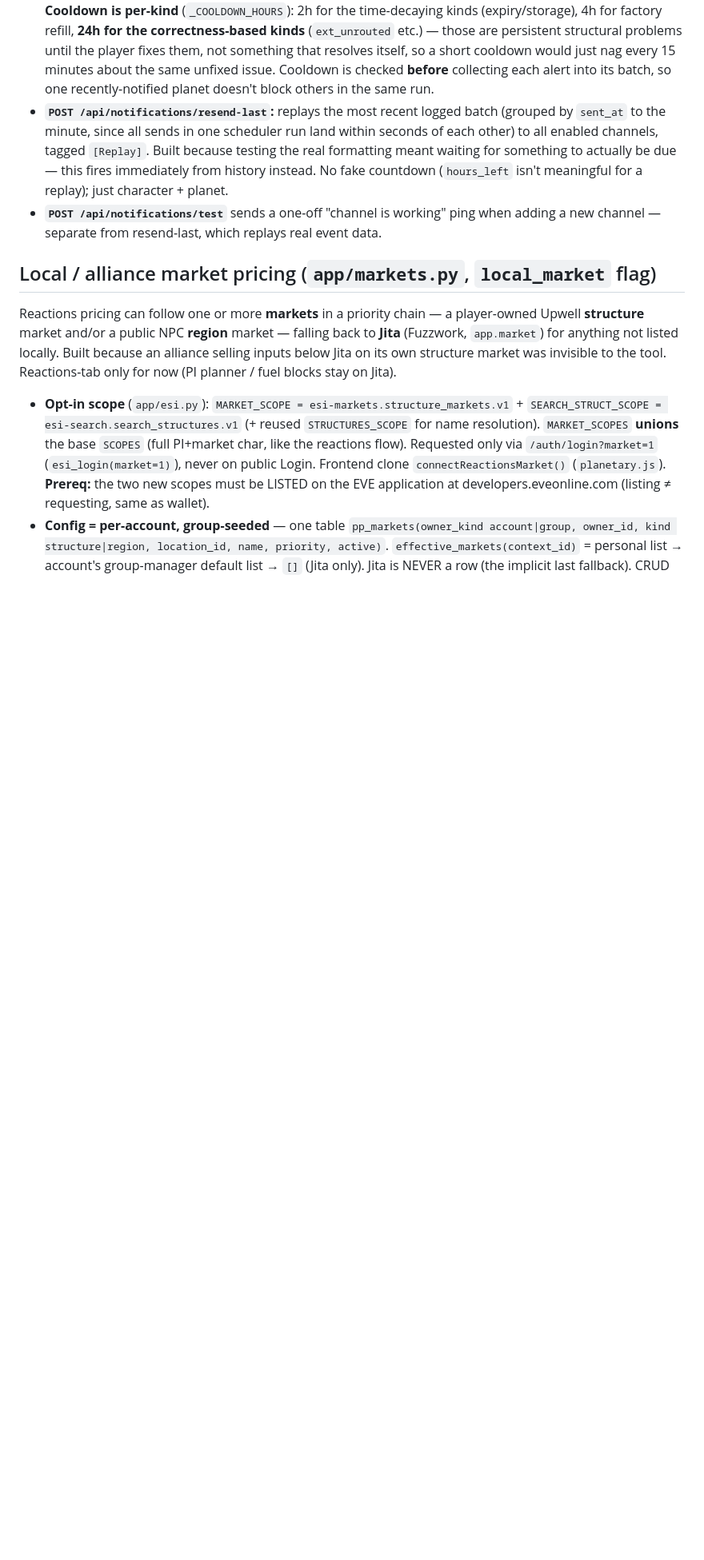
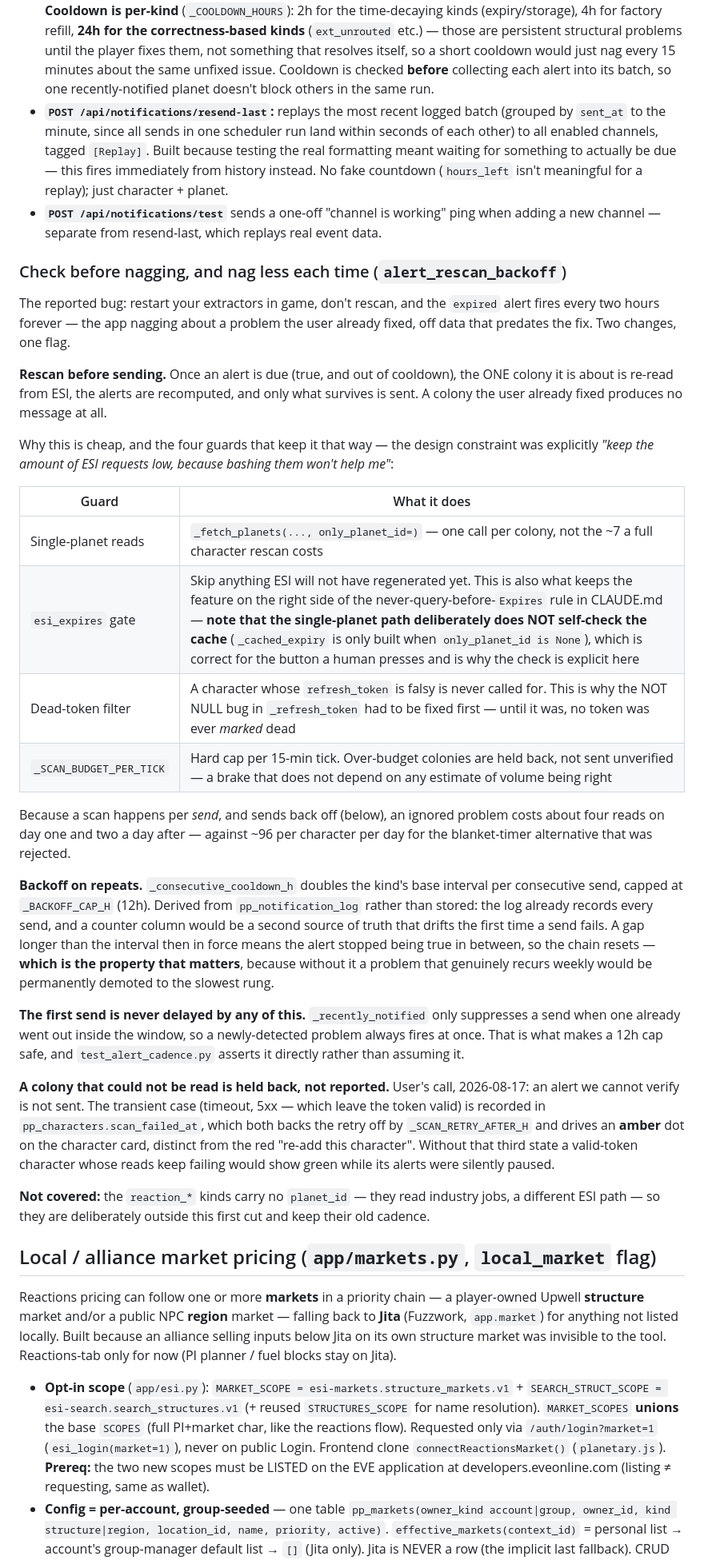
Before and after one commit to fredrik84/eve-pi-planner, a Markdown page: docs/platform.md, the part around one of its changes. Shown at 80% size. GitHub-like rendering; blank space fills up the shorter version.

Commit message:
docs: write down how the alert rescan keeps ESI load bounded, and what is deliberately left for a second cut
Co-Authored-By: Claude Opus 5 <noreply@anthropic.com>

```diff
--- a/docs/platform.md
+++ b/docs/platform.md
@@ -156,6 +162,51 @@ math, no ESI calls, so it runs freely between rescans. Settings/prefs/log are pe
   countdown (`hours_left` isn't meaningful for a replay); just character + planet.
 - **`POST /api/notifications/test`** sends a one-off "channel is working" ping when adding a new
   channel — separate from resend-last, which replays real event data.
+
+### Check before nagging, and nag less each time (`alert_rescan_backoff`)
+
+The reported bug: restart your extractors in game, don't rescan, and the `expired` alert fires
+every two hours forever — the app nagging about a problem the user already fixed, off data that
+predates the fix. Two changes, one flag.
+
+**Rescan before sending.** Once an alert is due (true, and out of cooldown), the ONE colony it is
+about is re-read from ESI, the alerts are recomputed, and only what survives is sent. A colony the
+user already fixed produces no message at all.
+
+Why this is cheap, and the four guards that keep it that way — the design constraint was explicitly
+*"keep the amount of ESI requests low, because bashing them won't help me"*:
+
+| Guard | What it does |
+|---|---|
+| Single-planet reads | `_fetch_planets(..., only_planet_id=)` — one call per colony, not the ~7 a full character rescan costs |
+| `esi_expires` gate | Skip anything ESI will not have regenerated yet. This is also what keeps the feature on the right side of the never-query-before-`Expires` rule in CLAUDE.md — **note that the single-planet path deliberately does NOT self-check the cache** (`_cached_expiry` is only built when `only_planet_id is None`), which is correct for the button a human presses and is why the check is explicit here |
+| Dead-token filter | A character whose `refresh_token` is falsy is never called for. This is why the NOT NULL bug in `_refresh_token` had to be fixed first — until it was, no token was ever *marked* dead |
+| `_SCAN_BUDGET_PER_TICK` | Hard cap per 15-min tick. Over-budget colonies are held back, not sent unverified — a brake that does not depend on any estimate of volume being right |
+
+Because a scan happens per *send*, and sends back off (below), an ignored problem costs about four
+reads on day one and two a day after — against ~96 per character per day for the blanket-timer
+alternative that was rejected.
+
+**Backoff on repeats.** `_consecutive_cooldown_h` doubles the kind's base interval per consecutive
+send, capped at `_BACKOFF_CAP_H` (12h). Derived from `pp_notification_log` rather than stored: the
+log already records every send, and a counter column would be a second source of truth that drifts
+the first time a send fails. A gap longer than the interval then in force means the alert stopped
+being true in between, so the chain resets — **which is the property that matters**, because
+without it a problem that genuinely recurs weekly would be permanently demoted to the slowest rung.
+
+**The first send is never delayed by any of this.** `_recently_notified` only suppresses a send when
+one already went out inside the window, so a newly-detected problem always fires at once. That is
+what makes a 12h cap safe, and `test_alert_cadence.py` asserts it directly rather than assuming it.
+
+**A colony that could not be read is held back, not reported.** User's call, 2026-08-17: an alert we
+cannot verify is not sent. The transient case (timeout, 5xx — which leave the token valid) is
+recorded in `pp_characters.scan_failed_at`, which both backs the retry off by
+`_SCAN_RETRY_AFTER_H` and drives an **amber** dot on the character card, distinct from the red
+"re-add this character". Without that third state a valid-token character whose reads keep failing
+would show green while its alerts were silently paused.
+
+**Not covered:** the `reaction_*` kinds carry no `planet_id` — they read industry jobs, a different
+ESI path — so they are deliberately outside this first cut and keep their old cadence.
 
 ## Local / alliance market pricing (`app/markets.py`, `local_market` flag)
 
```
Also changed, not shown: other parts of docs/platform.md (+9 -3 lines), TODO.md (+40 -34 lines), docs/workflow.md (+1 -0 lines).
